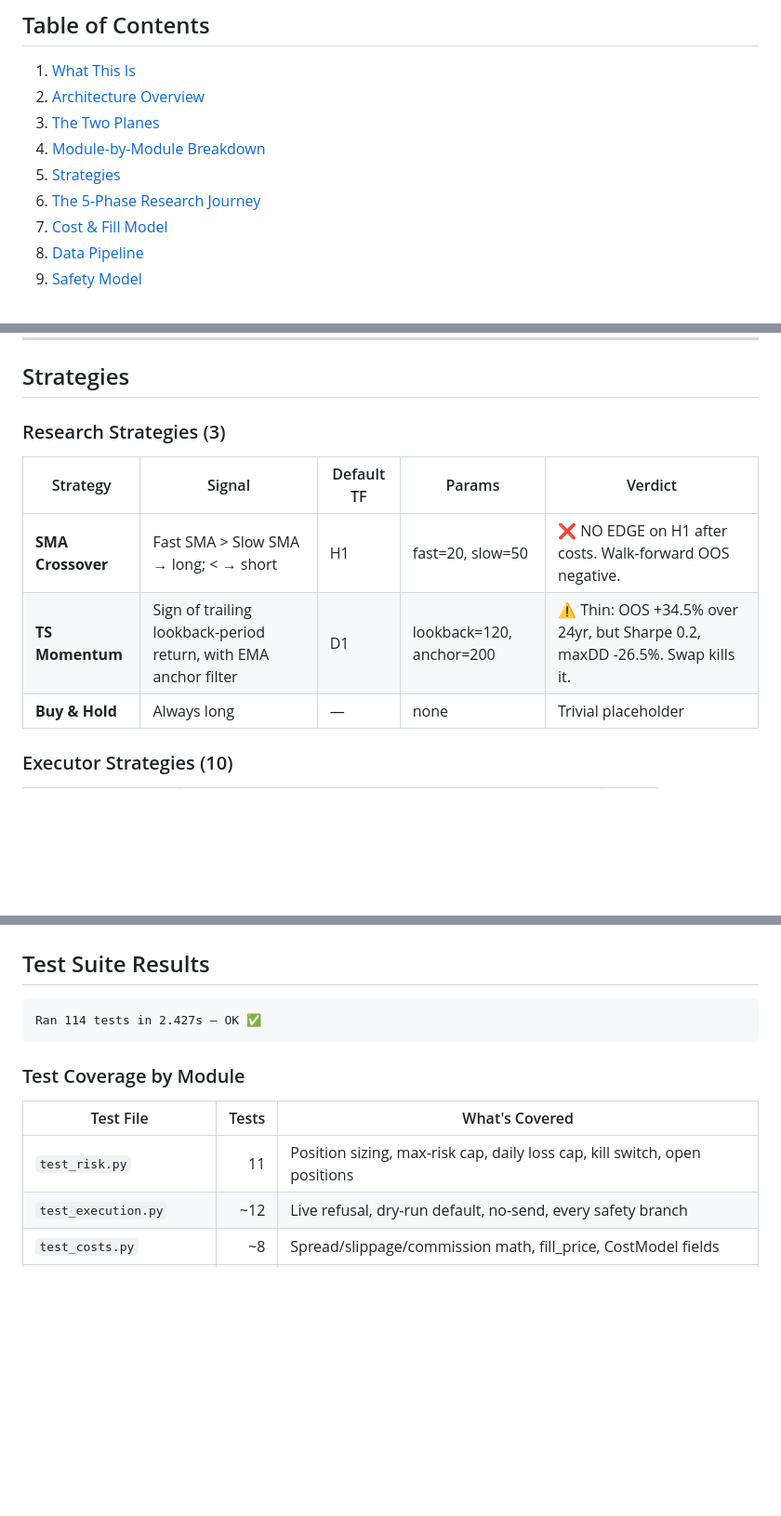
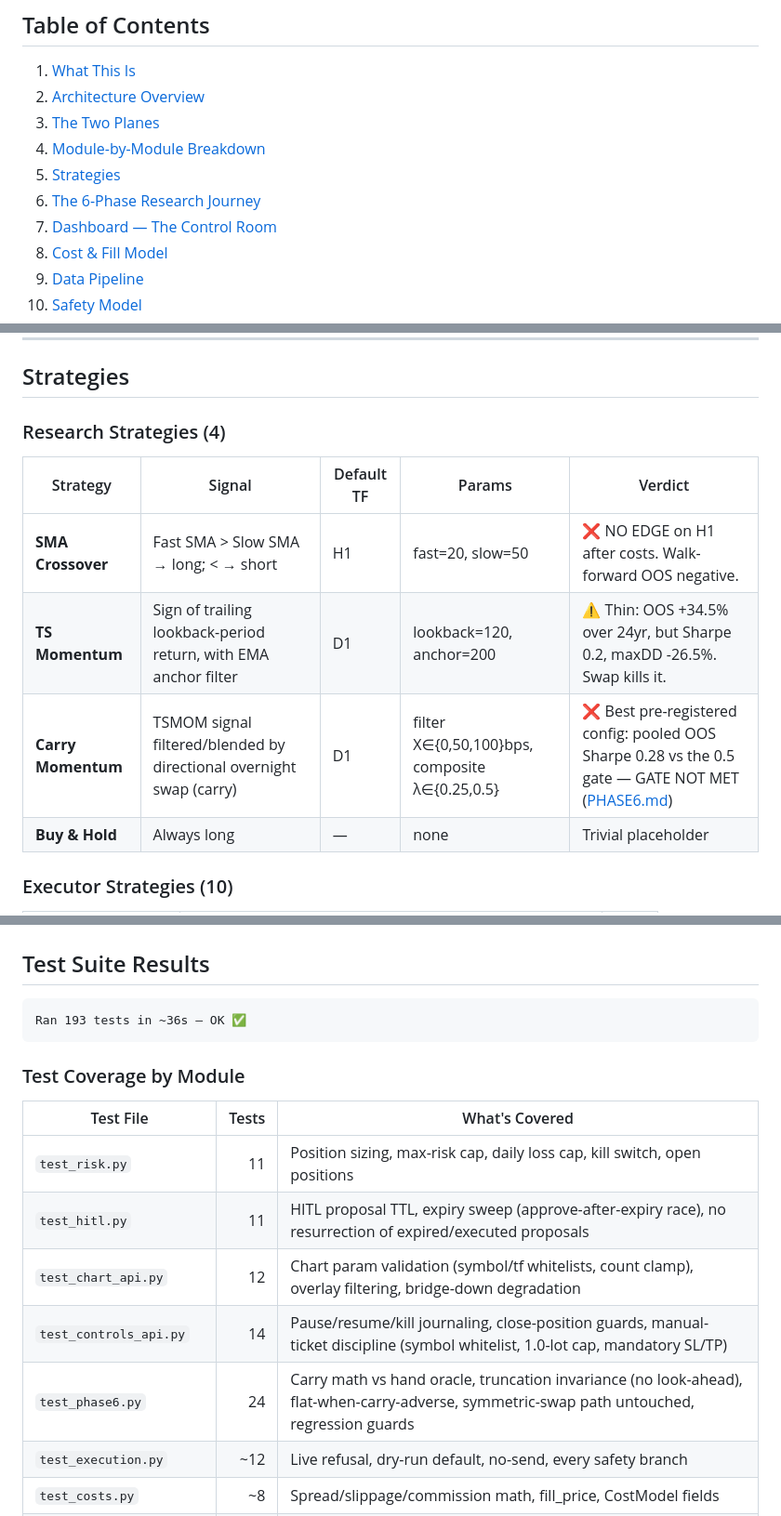
Before and after one commit to Kalahari-Labs/mt5-research, a Markdown page: README.md, 3 parts joined by grey strips. Shown at 93% size. GitHub-like rendering; blank space fills up the shorter version.

````diff
--- a/README.md
+++ b/README.md
@@ -22,7 +45,8 @@ research-registry workflow.
 3. [The Two Planes](#the-two-planes)
 4. [Module-by-Module Breakdown](#module-by-module-breakdown)
 5. [Strategies](#strategies)
-6. [The 5-Phase Research Journey](#the-5-phase-research-journey)
+6. [The 6-Phase Research Journey](#the-6-phase-research-journey)
+7. [Dashboard — The Control Room](#dashboard--the-control-room)
 7. [Cost & Fill Model](#cost--fill-model)
 8. [Data Pipeline](#data-pipeline)
 9. [Safety Model](#safety-model)
@@ -208,12 +233,13 @@ Shared, dependency-free `@runtime_checkable` Protocols for cross-subsystem conve
 
 ## Strategies
 
-### Research Strategies (3)
+### Research Strategies (4)
 
 | Strategy | Signal | Default TF | Params | Verdict |
 |---|---|---|---|---|
 | **SMA Crossover** | Fast SMA > Slow SMA → long; < → short | H1 | fast=20, slow=50 | ❌ NO EDGE on H1 after costs. Walk-forward OOS negative. |
 | **TS Momentum** | Sign of trailing lookback-period return, with EMA anchor filter | D1 | lookback=120, anchor=200 | ⚠️ Thin: OOS +34.5% over 24yr, but Sharpe 0.2, maxDD -26.5%. Swap kills it. |
+| **Carry Momentum** | TSMOM signal filtered/blended by directional overnight swap (carry) | D1 | filter X∈{0,50,100}bps, composite λ∈{0.25,0.5} | ❌ Best pre-registered config: pooled OOS Sharpe 0.28 vs the 0.5 gate — GATE NOT MET ([PHASE6.md](PHASE6.md)) |
 | **Buy & Hold** | Always long | — | none | Trivial placeholder |
 
 ### Executor Strategies (10)
@@ -408,7 +479,7 @@ flowchart LR
 ## Test Suite Results
 
 ```
-Ran 114 tests in 2.427s — OK ✅
+Ran 193 tests in ~36s — OK ✅
 ```
 
 ### Test Coverage by Module
@@ -416,6 +487,10 @@ Ran 114 tests in 2.427s — OK ✅
 | Test File | Tests | What's Covered |
 |---|--:|---|
 | `test_risk.py` | 11 | Position sizing, max-risk cap, daily loss cap, kill switch, open positions |
+| `test_hitl.py` | 11 | HITL proposal TTL, expiry sweep (approve-after-expiry race), no resurrection of expired/executed proposals |
+| `test_chart_api.py` | 12 | Chart param validation (symbol/tf whitelists, count clamp), overlay filtering, bridge-down degradation |
+| `test_controls_api.py` | 14 | Pause/resume/kill journaling, close-position guards, manual-ticket discipline (symbol whitelist, 1.0-lot cap, mandatory SL/TP) |
+| `test_phase6.py` | 24 | Carry math vs hand oracle, truncation invariance (no look-ahead), flat-when-carry-adverse, symmetric-swap path untouched, regression guards |
 | `test_execution.py` | ~12 | Live refusal, dry-run default, no-send, every safety branch |
 | `test_costs.py` | ~8 | Spread/slippage/commission math, fill_price, CostModel fields |
 | `test_walkforward.py` | 7 | Fold splitter (no look-ahead), OOS-strictly-after-IS, window sizes, grid filtering |
````
Also changed, not shown: other parts of README.md (+78 -9 lines), intel/docs/screenshots/dashboard-chart.png (added), intel/docs/screenshots/dashboard-controls.png (added), 3 other files.
